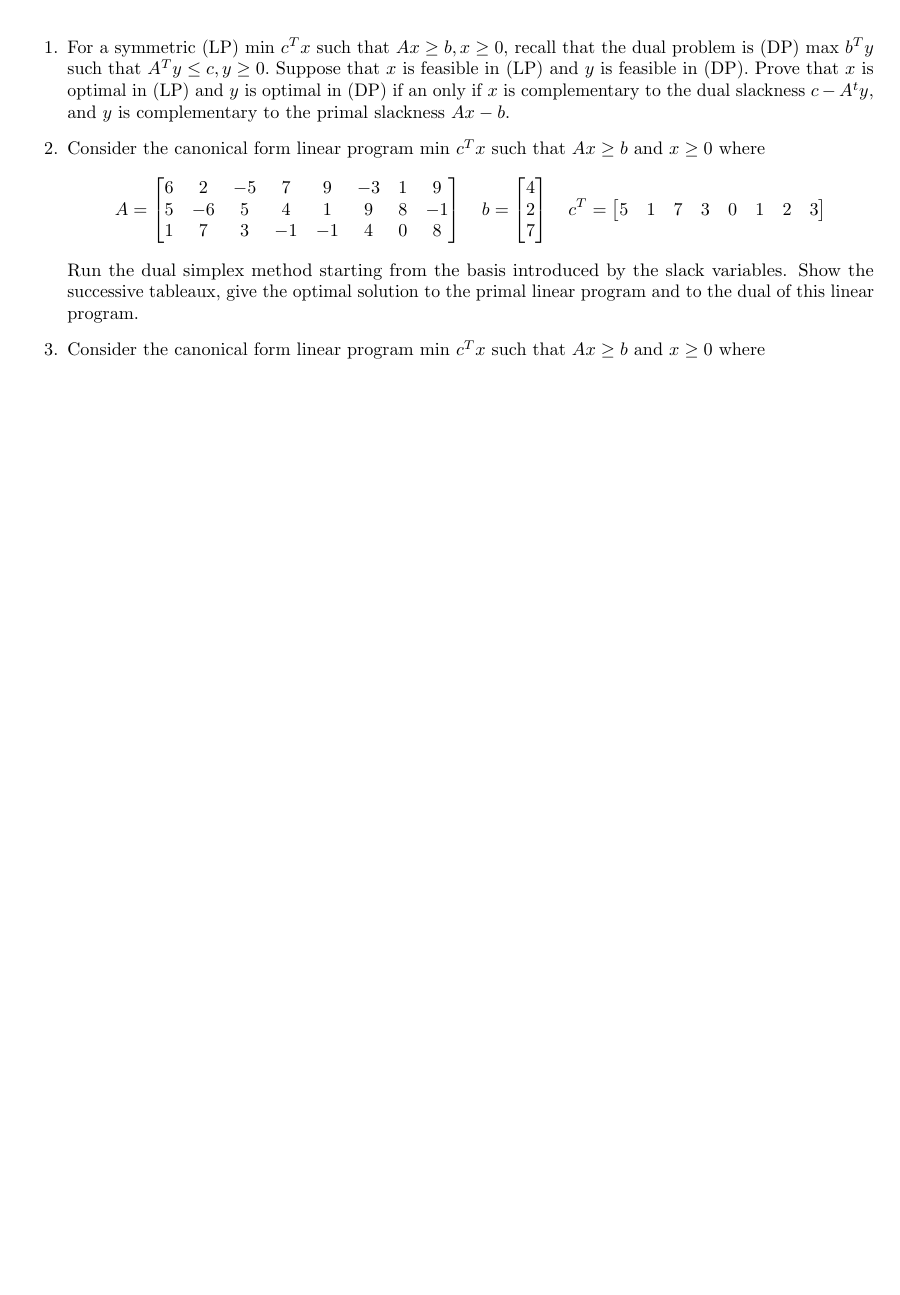
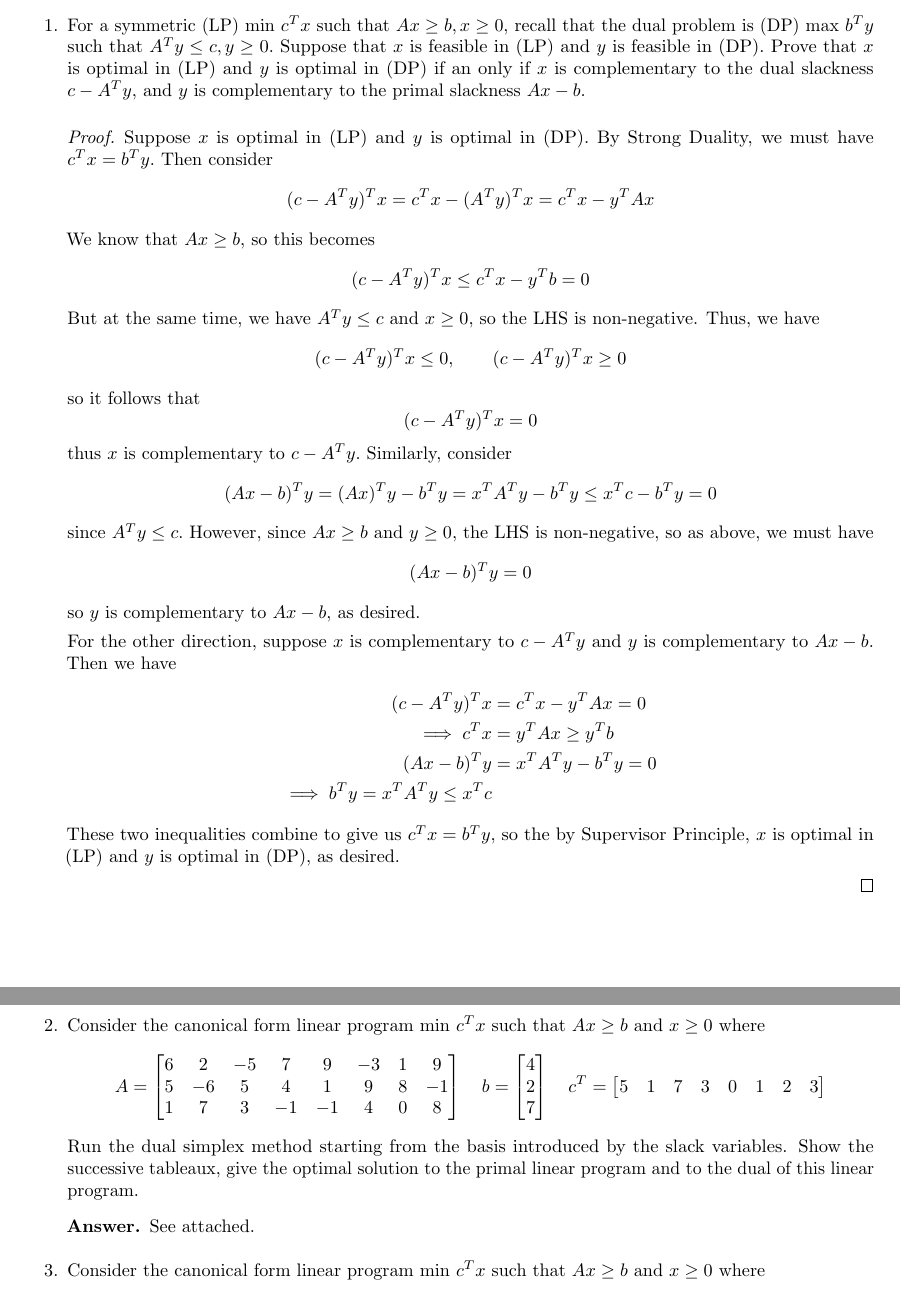
Before and after one commit to azhao9/latex-docs, a LaTeX problem sheet (opti/hw7/hw7.tex): part of the page before the commit and two parts of pages 1 and 2 of 2 after it, the two joined at a grey line, cut so that both start at the same text, the shorter picture padded with empty space. The pictures show the PDF file opti/hw7/hw7.pdf that the author committed with the source.

Commit message:
finished opti hw7

```diff
--- a/opti/hw7/hw7.tex
+++ b/opti/hw7/hw7.tex
@@ -13,7 +13,21 @@
 \thispagestyle{fancy}
 
 \begin{enumerate}
-	\item For a symmetric (LP) min $c^T x$ such that $Ax\ge b, x\ge 0,$ recall that the dual problem is (DP) max $b^T y$ such that $A^T y\le c, y\ge 0.$ Suppose that $x$ is feasible in (LP) and $y$ is feasible in (DP). Prove that $x$ is optimal in (LP) and $y$ is optimal in (DP) if an only if $x$ is complementary to the dual slackness $c-A^t y,$ and $y$ is complementary to the primal slackness $Ax-b.$
+	\item For a symmetric (LP) min $c^T x$ such that $Ax\ge b, x\ge 0,$ recall that the dual problem is (DP) max $b^T y$ such that $A^T y\le c, y\ge 0.$ Suppose that $x$ is feasible in (LP) and $y$ is feasible in (DP). Prove that $x$ is optimal in (LP) and $y$ is optimal in (DP) if an only if $x$ is complementary to the dual slackness $c-A^T y,$ and $y$ is complementary to the primal slackness $Ax-b.$
+		\begin{proof}
+			Suppose $x$ is optimal in (LP) and $y$ is optimal in (DP). By Strong Duality, we must have $c^Tx = b^T y.$ Then consider \[(c-A^T y)^T x = c^Tx - (A^T y)^T x = c^T x - y^T Ax\] We know that $Ax\ge b,$ so this becomes \[(c-A^T y)^T x\le c^T x - y^Tb = 0\] But at the same time, we have $A^Ty\le c$ and $x\ge 0,$ so the LHS is non-negative. Thus, we have \[(c-A^T y)^T x \le 0, \quad\quad (c-A^Ty)^T x\ge 0\] so it follows that \[(c-A^Ty)^T x = 0\] thus $x$ is complementary to $c-A^T y.$
+			Similarly, consider \[(Ax-b)^T y = (Ax)^Ty - b^T y = x^T A^T y - b^T y \le x^T c - b^T y = 0\] since $A^T y\le c.$ However, since $Ax\ge b$ and $y\ge 0,$ the LHS is non-negative, so as above, we must have \[(Ax-b)^T y = 0\] so $y$ is complementary to $Ax-b,$ as desired.
+
+			For the other direction, suppose $x$ is complementary to $c-A^T y$ and $y$ is complementary to $Ax-b.$ Then we have
+			\begin{align*}
+				(c-A^T y)^T x &= c^T x - y^T Ax = 0 \\
+				\implies c^T x &= y^T Ax \ge y^T b \\
+				(Ax-b)^T y&= x^T A^T y - b^T y = 0 \\
+				\implies b^T y = x^T A^T y\le x^T c
+			\end{align*}
+			These two inequalities combine to give us $c^T x = b^T y,$ so the by Supervisor Principle, $x$ is optimal in (LP) and $y$ is optimal in (DP), as desired.
+
+		\end{proof}
 
 	\item Consider the canonical form linear program min $c^T x$ such that $Ax\ge b$ and $x\ge 0$ where \[A=\begin{bmatrix}
 				6 & 2 & -5 & 7 & 9 & -3 & 1 & 9 \\
@@ -24,6 +38,9 @@
 			\end{bmatrix}\quad c^T = \begin{bmatrix}
 				5 & 1 & 7 & 3 & 0 & 1 & 2 & 3
 		\end{bmatrix}\] Run the dual simplex method starting from the basis introduced by the slack variables. Show the successive tableaux, give the optimal solution to the primal linear program and to the dual of this linear program.
+		\begin{answer*}
+			See attached.
+		\end{answer*}
 
 	\item Consider the canonical form linear program min $c^T x$ such that $Ax\ge b$ and $x\ge 0$ where \[A=\begin{bmatrix}
 				-1 & 3 & 4 & 6 & -2 & 4 & 1 \\
@@ -33,6 +50,9 @@
 			\end{bmatrix} \quad c^T = \begin{bmatrix}
 				5 & 2 & 1 & 0 & 1 & 3 & 2
 		\end{bmatrix}\] Run the dual simplex method starting from the basis introduced by the slack variables. Show the successive tableaux, report and note any degeneracy encountered, and give the optimal solution to the primal linear program and to the dual of this linear program.
+		\begin{answer*}
+			See attached.
+		\end{answer*}
 
 	\item Consider the canonical form linear program min $c^T x$ such that $Ax\ge b$ and $x\ge 0$ where \[A=\begin{bmatrix}
 				1 & -2 & -2 & -2 \\
@@ -42,6 +62,9 @@
 			\end{bmatrix}\quad c^T=\begin{bmatrix}
 				1 & 2 & 3 & 4
 		\end{bmatrix}\] Run the dual simplex method starting from the basis introduced by the slack variables. Show the successive tableaux, and report the conclusion given by the algorithm.
+		\begin{answer*}
+			See attached.
+		\end{answer*}
 
 \end{enumerate}
 
```
Also changed, not shown: opti/hw7/hw7.pdf.
